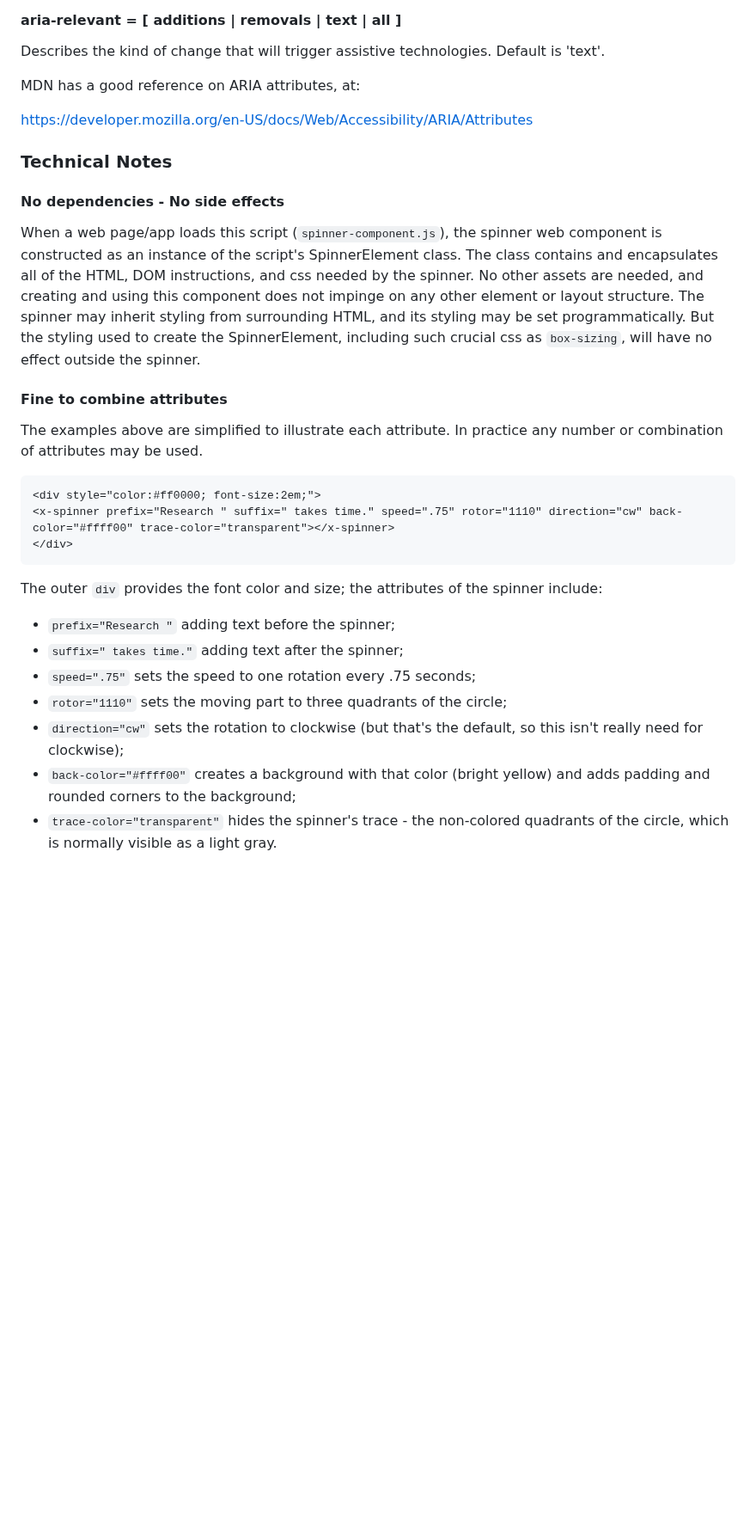
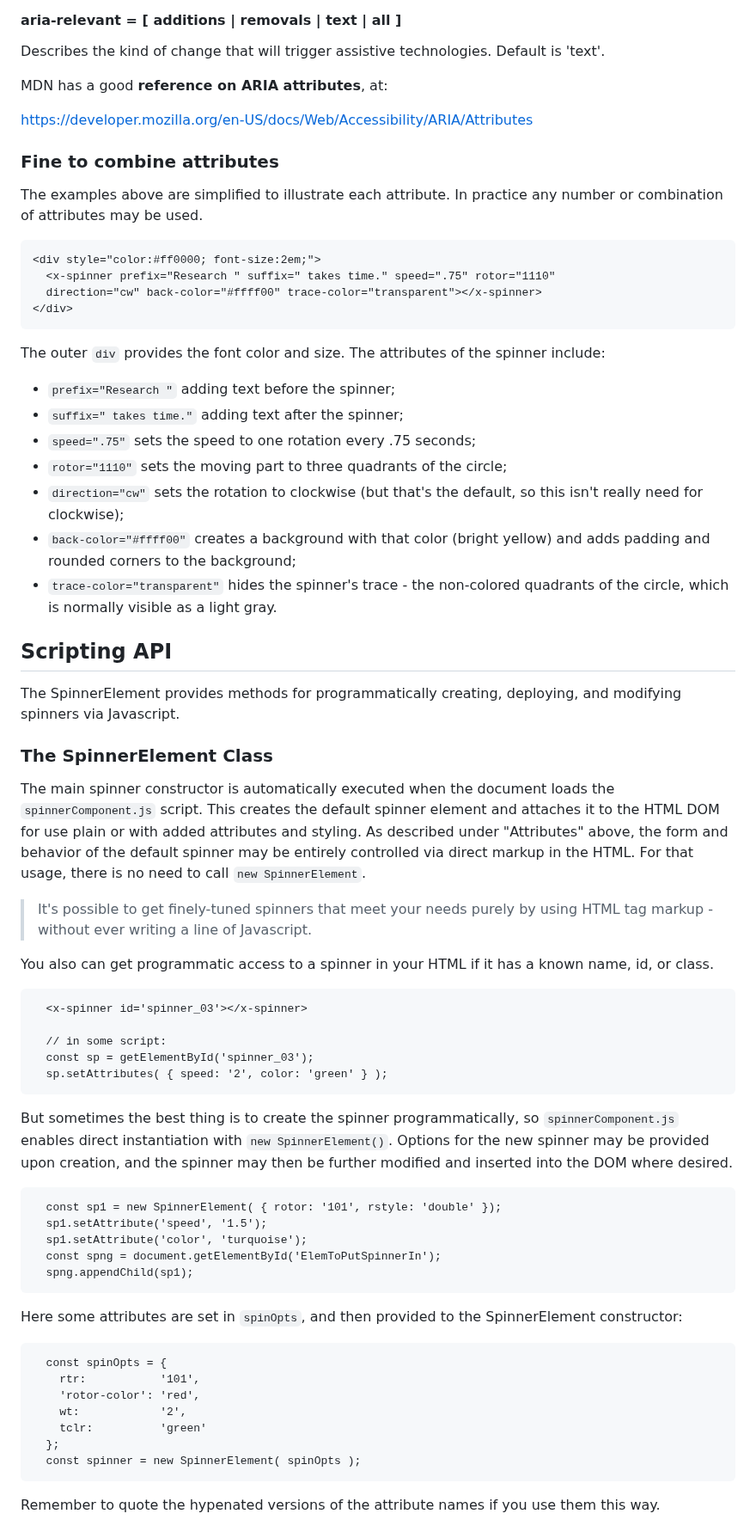
Before and after one commit to bwva/HTML-SpinnerElem, a Markdown page: README.md, the part around one of its changes. Shown at 86% size. Rendered like a GitHub page; blank space fills up the shorter version.

````diff
--- a/README.md
+++ b/README.md
@@ -247,24 +255,19 @@ Sets whether assistive technologies present the whole live region defined around
 #### aria-relevant = [ additions | removals | text | all ]
 Describes the kind of change that will trigger assistive technologies. Default is 'text'.
 
-MDN has a good reference on ARIA attributes, at:
+MDN has a good **reference on ARIA attributes**, at:
 
 [https://developer.mozilla.org/en-US/docs/Web/Accessibility/ARIA/Attributes](https://developer.mozilla.org/en-US/docs/Web/Accessibility/ARIA/Attributes)
 
-
-### Technical Notes
-
-#### No dependencies - No side effects
-When a web page/app loads this script (`spinner-component.js`), the spinner web component is constructed as an instance of the script's SpinnerElement class. The class contains and encapsulates all of the HTML, DOM instructions, and css needed by the spinner. No other assets are needed, and creating and using this component does not impinge on any other element or layout structure. The spinner may inherit styling from surrounding HTML, and its styling may be set programmatically. But the styling used to create the SpinnerElement, including such crucial css as `box-sizing`, will have no effect outside the spinner.
-
-#### Fine to combine attributes
+### Fine to combine attributes
 The examples above are simplified to illustrate each attribute. In practice any number or combination of attributes may be used.
 ```
 <div style="color:#ff0000; font-size:2em;">
-<x-spinner prefix="Research " suffix=" takes time." speed=".75" rotor="1110" direction="cw" back-color="#ffff00" trace-color="transparent"></x-spinner>
+  <x-spinner prefix="Research " suffix=" takes time." speed=".75" rotor="1110"
+  direction="cw" back-color="#ffff00" trace-color="transparent"></x-spinner>
 </div>
 ```
-The outer `div` provides the font color and size; the attributes of the spinner include:
+The outer `div` provides the font color and size. The attributes of the spinner include:
 - `prefix="Research "` adding text before the spinner;
 - `suffix=" takes time."` adding text after the spinner;
 - `speed=".75"` sets the speed to one rotation every .75 seconds;
@@ -272,3 +275,43 @@ The outer `div` provides the font color and size; the attributes of the spinner
 - `direction="cw"` sets the rotation to clockwise (but that's the default, so this isn't really need for clockwise);
 - `back-color="#ffff00"` creates a background with that color (bright yellow) and adds padding and rounded corners to the background;
 - `trace-color="transparent"` hides the spinner's trace - the non-colored quadrants of the circle, which is normally visible as a light gray.
+
+## Scripting API
+
+The SpinnerElement provides methods for programmatically creating, deploying, and modifying spinners via Javascript.
+
+### The SpinnerElement Class
+
+The main spinner constructor is automatically executed when the document loads the `spinnerComponent.js` script. This creates the default spinner element and attaches it to the HTML DOM for use plain or with added attributes and styling. As described under "Attributes" above, the form and behavior of the default spinner may be entirely controlled via direct markup in the HTML. For that usage, there is no need to call `new SpinnerElement`.
+
+>It's possible to get finely-tuned spinners that meet your needs purely by using HTML tag markup - without ever writing a line of Javascript.
+
+You also can get programmatic access to a spinner in your HTML if it has a known name, id, or class.
+```
+  <x-spinner id='spinner_03'></x-spinner>
+
+  // in some script:
+  const sp = getElementById('spinner_03');
+  sp.setAttributes( { speed: '2', color: 'green' } );
+```
+
+But sometimes the best thing is to create the spinner programmatically, so `spinnerComponent.js` enables direct instantiation with `new SpinnerElement()`. Options for the new spinner may be provided upon creation, and the spinner may then be further modified and inserted into the DOM where desired.
+```
+  const sp1 = new SpinnerElement( { rotor: '101', rstyle: 'double' });
+  sp1.setAttribute('speed', '1.5');
+  sp1.setAttribute('color', 'turquoise');
+  const spng = document.getElementById('ElemToPutSpinnerIn');
+  spng.appendChild(sp1);
+```
+Here some attributes are set in `spinOpts`, and then provided to the SpinnerElement constructor:
+```
+  const spinOpts = {
+    rtr:           '101',
+    'rotor-color': 'red',
+    wt:            '2',
+    tclr:          'green'
+  };
+  const spinner = new SpinnerElement( spinOpts );
+```
+Remember to quote the hypenated versions of the attribute names if you use them this way.
+
````
Also changed, not shown: other parts of README.md (+163 -36 lines).
